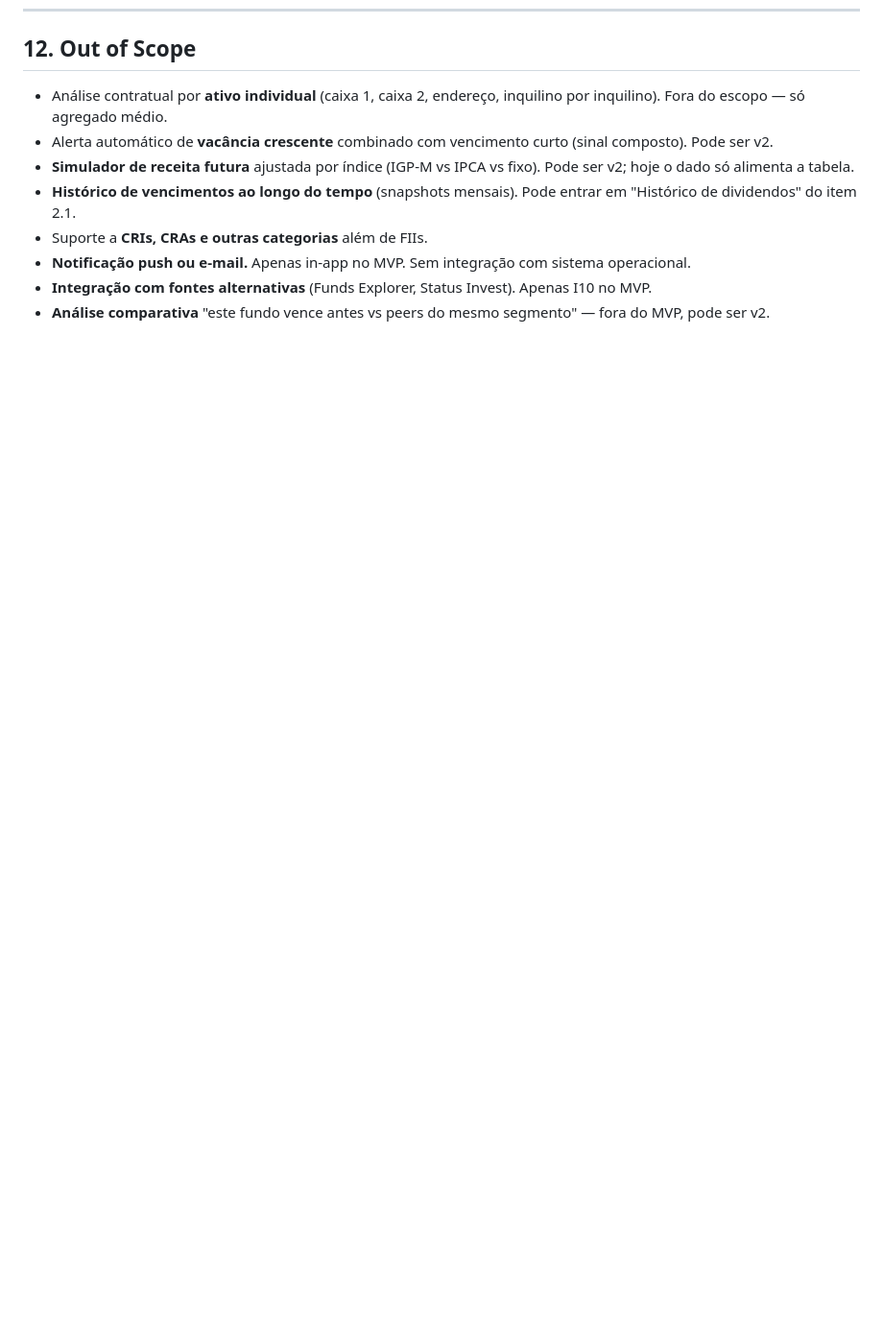
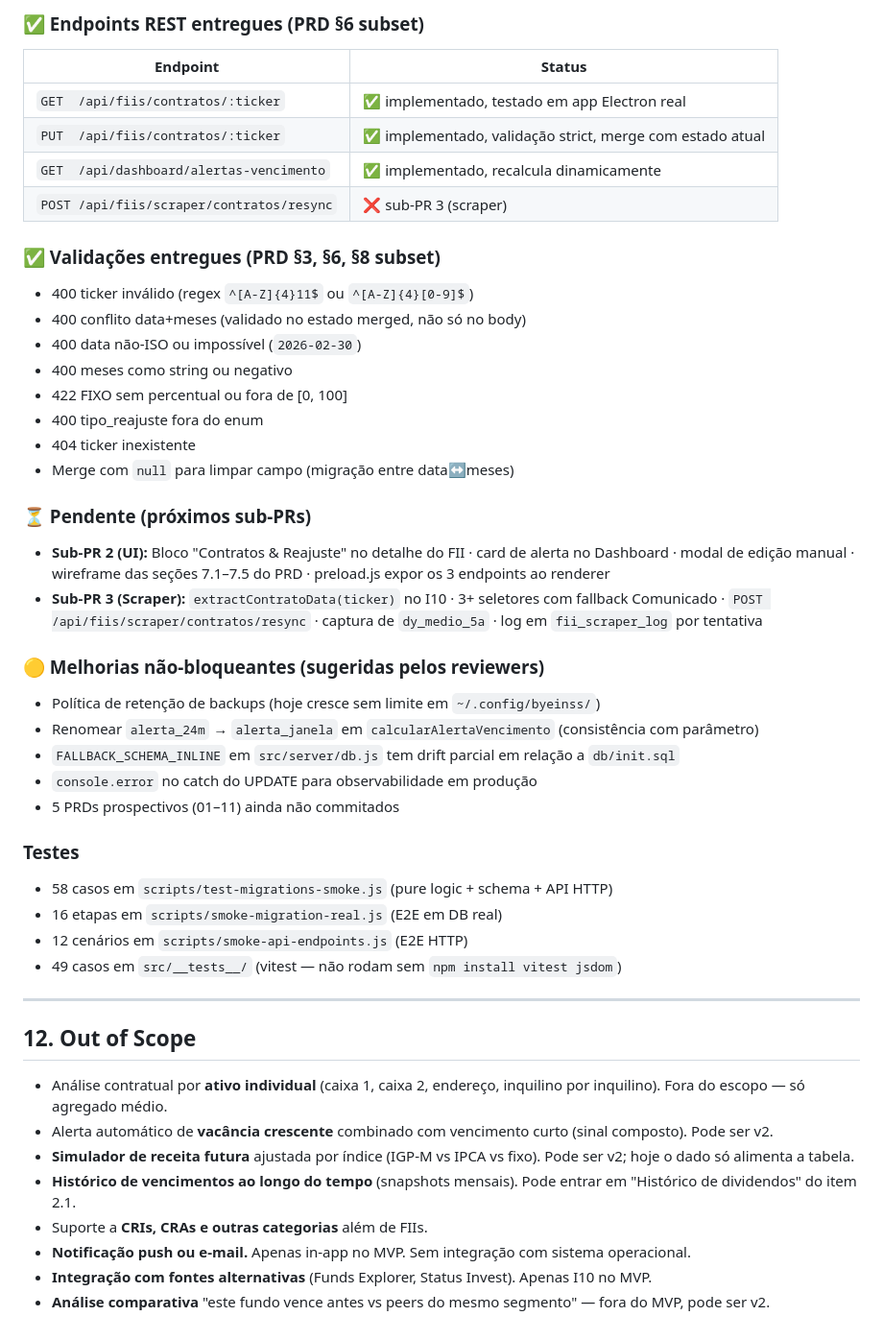
Before and after one commit to cristianmayco/byeINSS, a Markdown page: docs/prds/12-vencimento-contratos.md, the part around one of its changes. Shown at 96% size. GitHub-like rendering; blank space fills up the shorter version.

```diff
--- a/docs/prds/12-vencimento-contratos.md
+++ b/docs/prds/12-vencimento-contratos.md
@@ -243,3 +280,45 @@ Erros padrão: 400 (validação), 404 (ticker não existe em `ativos`), 422 (ent
+### ✅ Endpoints REST entregues (PRD §6 subset)
+
+| Endpoint | Status |
+|---|---|
+| `GET  /api/fiis/contratos/:ticker` | ✅ implementado, testado em app Electron real |
+| `PUT  /api/fiis/contratos/:ticker` | ✅ implementado, validação strict, merge com estado atual |
+| `GET  /api/dashboard/alertas-vencimento` | ✅ implementado, recalcula dinamicamente |
+| `POST /api/fiis/scraper/contratos/resync` | ❌ sub-PR 3 (scraper) |
+
+### ✅ Validações entregues (PRD §3, §6, §8 subset)
+
+- 400 ticker inválido (regex `^[A-Z]{4}11$` ou `^[A-Z]{4}[0-9]$`)
+- 400 conflito data+meses (validado no estado merged, não só no body)
+- 400 data não-ISO ou impossível (`2026-02-30`)
+- 400 meses como string ou negativo
+- 422 FIXO sem percentual ou fora de [0, 100]
+- 400 tipo_reajuste fora do enum
+- 404 ticker inexistente
+- Merge com `null` para limpar campo (migração entre data↔meses)
+
+### ⏳ Pendente (próximos sub-PRs)
+
+- **Sub-PR 2 (UI):** Bloco "Contratos & Reajuste" no detalhe do FII · card de alerta no Dashboard · modal de edição manual · wireframe das seções 7.1–7.5 do PRD · preload.js expor os 3 endpoints ao renderer
+- **Sub-PR 3 (Scraper):** `extractContratoData(ticker)` no I10 · 3+ seletores com fallback Comunicado · `POST /api/fiis/scraper/contratos/resync` · captura de `dy_medio_5a` · log em `fii_scraper_log` por tentativa
+
+### 🟡 Melhorias não-bloqueantes (sugeridas pelos reviewers)
+
+- Política de retenção de backups (hoje cresce sem limite em `~/.config/byeinss/`)
+- Renomear `alerta_24m` → `alerta_janela` em `calcularAlertaVencimento` (consistência com parâmetro)
+- `FALLBACK_SCHEMA_INLINE` em `src/server/db.js` tem drift parcial em relação a `db/init.sql`
+- `console.error` no catch do UPDATE para observabilidade em produção
+- 5 PRDs prospectivos (01–11) ainda não commitados
+
+### Testes
+
+- 58 casos em `scripts/test-migrations-smoke.js` (pure logic + schema + API HTTP)
+- 16 etapas em `scripts/smoke-migration-real.js` (E2E em DB real)
+- 12 cenários em `scripts/smoke-api-endpoints.js` (E2E HTTP)
+- 49 casos em `src/__tests__/` (vitest — não rodam sem `npm install vitest jsdom`)
+
+---
+
 ## 12. Out of Scope
 
 - Análise contratual por **ativo individual** (caixa 1, caixa 2, endereço, inquilino por inquilino). Fora do escopo — só agregado médio.
```
Also changed, not shown: other parts of docs/prds/12-vencimento-contratos.md (+37 -0 lines), CHANGELOG.md (+1 -1 lines), README.md (+1 -1 lines).
